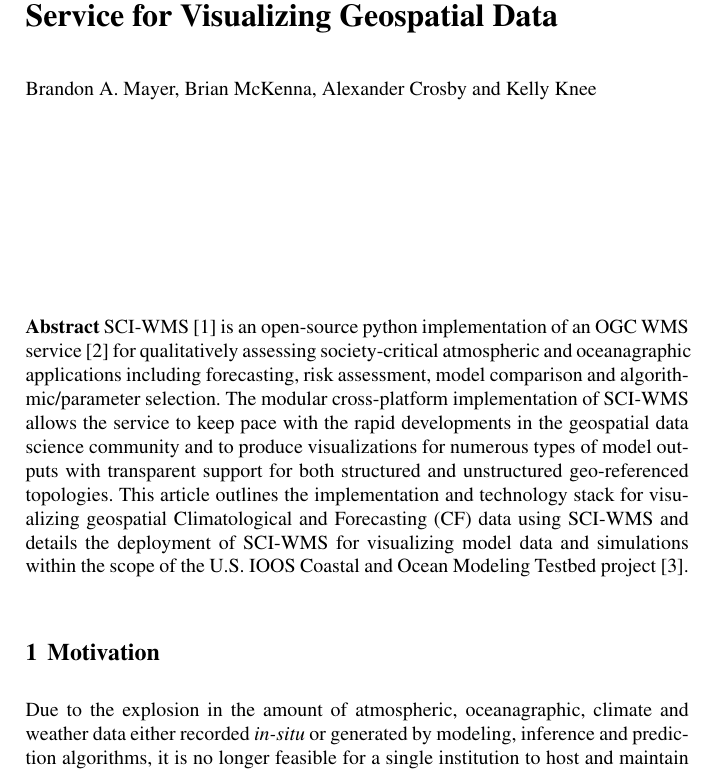
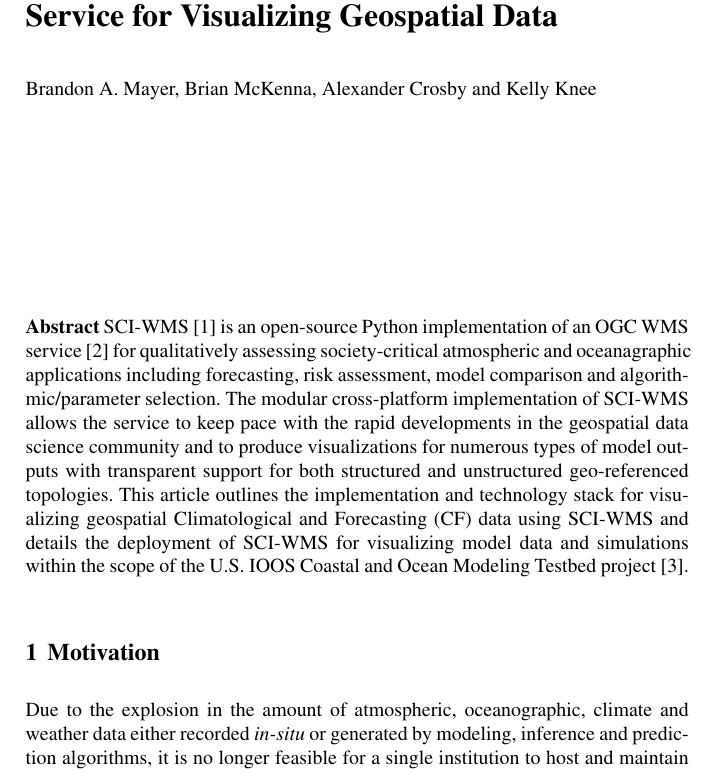
Before and after one commit to brandonmayer-zz/ci2014, a LaTeX document (book/ci14book_mayer.tex, which reads book/abstract.tex, book/motivation.tex, macros.sty): part of page 1 of 9, cut so that both start at the same text. Compiled offline with pdfLaTeX.

Commit message:
fixed spelling and capitalized python.

```diff
--- a/book/abstract.tex
+++ b/book/abstract.tex
@@ -1,4 +1,4 @@
-\abstract*{\sciwms{}~\cite{sciwms} is an open-source python
+\abstract*{\sciwms{}~\cite{sciwms} is an open-source \python{}
   implementation of an \ogc{} \wms{} service~\cite{wms14} for
   qualitatively assessing society-critical atmospheric and
   oceanagraphic applications including forecasting, risk assessment,
@@ -15,7 +15,7 @@
   Modeling Testbed project~\cite{luettich13}.}
 
 
-\abstract{\sciwms{}~\cite{sciwms} is an open-source python
+\abstract{\sciwms{}~\cite{sciwms} is an open-source \python{}
   implementation of an \ogc{} \wms{} service~\cite{wms14} for
   qualitatively assessing society-critical atmospheric and
   oceanagraphic applications including forecasting, risk assessment,
--- a/book/motivation.tex
+++ b/book/motivation.tex
@@ -1,7 +1,7 @@
 %% this is /book/motivation.tex
 \section{Motivation}
 \label{sec:motivation}
-Due to the explosion in the amount of atmospheric, oceanagraphic,
+Due to the explosion in the amount of atmospheric, oceanographic,
 climate and weather data either recorded \emph{in-situ} or generated
 by modeling, inference and prediction algorithms, it is no longer
 feasible for a single institution to host and maintain a centralized
--- a/macros.sty
+++ b/macros.sty
@@ -31,3 +31,4 @@
 \newcommand{\usf}{USF}
 \newcommand{\vims}{VIMS}
 \newcommand{\wms}{WMS}
+\newcommand{\python}{Python}
```
